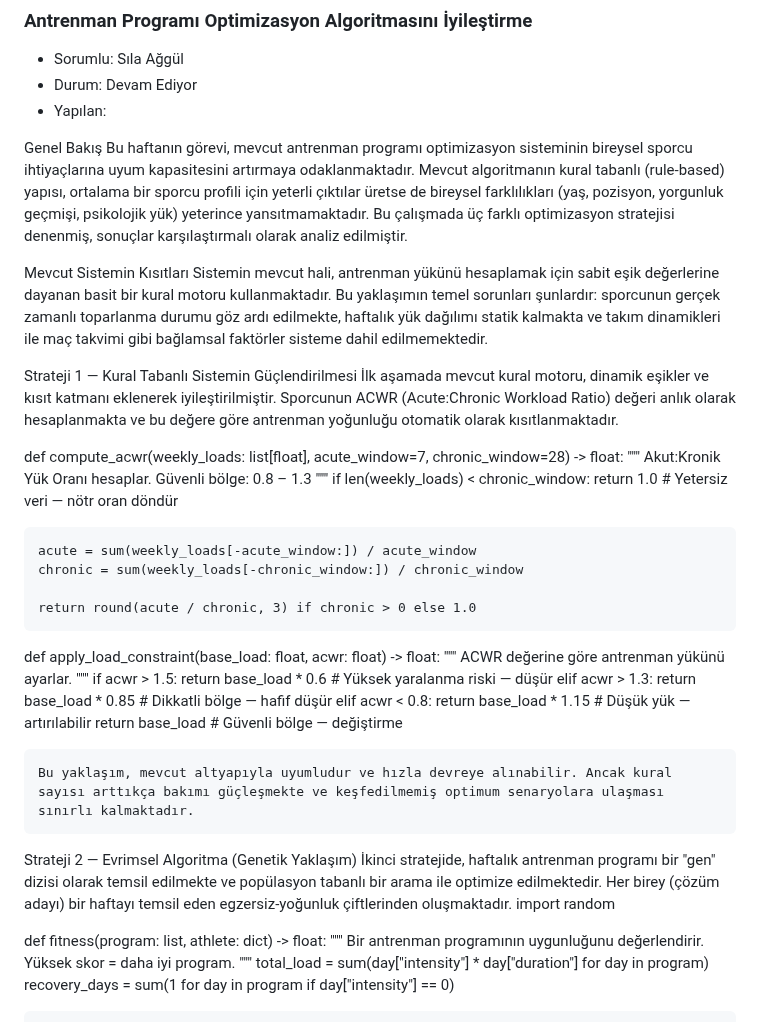
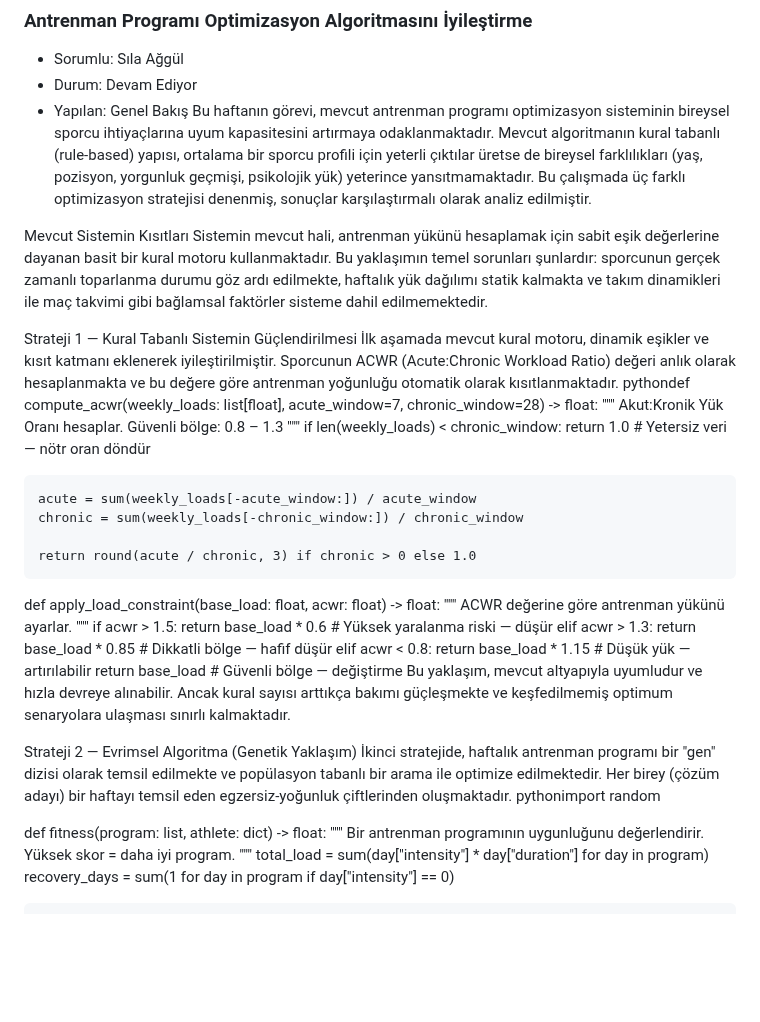
Before and after one commit to slaaggull-lgtm/akilli-sporcu-performans-takip-uygulamasi, a Markdown page: projeakisi.md, the part around one of its changes. Drawn GitHub-style; blank space fills up the shorter version.

```diff
--- a/projeakisi.md
+++ b/projeakisi.md
@@ -1210,7 +1210,6 @@ struct PerformanceTrackerView: View {
 - Sorumlu: Sıla Ağgül
 - Durum: Devam Ediyor
 - Yapılan:
-
 Genel Bakış
 Bu haftanın görevi, mevcut antrenman programı optimizasyon sisteminin bireysel sporcu ihtiyaçlarına uyum kapasitesini artırmaya odaklanmaktadır. Mevcut algoritmanın kural tabanlı (rule-based) yapısı, ortalama bir sporcu profili için yeterli çıktılar üretse de bireysel farklılıkları (yaş, pozisyon, yorgunluk geçmişi, psikolojik yük) yeterince yansıtmamaktadır. Bu çalışmada üç farklı optimizasyon stratejisi denenmiş, sonuçlar karşılaştırmalı olarak analiz edilmiştir.
 
@@ -1219,8 +1218,7 @@ Sistemin mevcut hali, antrenman yükünü hesaplamak için sabit eşik değerler
 
 Strateji 1 — Kural Tabanlı Sistemin Güçlendirilmesi
 İlk aşamada mevcut kural motoru, dinamik eşikler ve kısıt katmanı eklenerek iyileştirilmiştir. Sporcunun ACWR (Acute:Chronic Workload Ratio) değeri anlık olarak hesaplanmakta ve bu değere göre antrenman yoğunluğu otomatik olarak kısıtlanmaktadır.
-
-def compute_acwr(weekly_loads: list[float], acute_window=7, chronic_window=28) -> float:
+pythondef compute_acwr(weekly_loads: list[float], acute_window=7, chronic_window=28) -> float:
     """
     Akut:Kronik Yük Oranı hesaplar.
     Güvenli bölge: 0.8 – 1.3
@@ -1245,12 +1243,11 @@ def apply_load_constraint(base_load: float, acwr: float) -> float:
     elif acwr < 0.8:
         return base_load * 1.15  # Düşük yük — artırılabilir
     return base_load              # Güvenli bölge — değiştirme
-
-    Bu yaklaşım, mevcut altyapıyla uyumludur ve hızla devreye alınabilir. Ancak kural sayısı arttıkça bakımı güçleşmekte ve keşfedilmemiş optimum senaryolara ulaşması sınırlı kalmaktadır.
+Bu yaklaşım, mevcut altyapıyla uyumludur ve hızla devreye alınabilir. Ancak kural sayısı arttıkça bakımı güçleşmekte ve keşfedilmemiş optimum senaryolara ulaşması sınırlı kalmaktadır.
 
 Strateji 2 — Evrimsel Algoritma (Genetik Yaklaşım)
 İkinci stratejide, haftalık antrenman programı bir "gen" dizisi olarak temsil edilmekte ve popülasyon tabanlı bir arama ile optimize edilmektedir. Her birey (çözüm adayı) bir haftayı temsil eden egzersiz-yoğunluk çiftlerinden oluşmaktadır.
-import random
+pythonimport random
 
 def fitness(program: list, athlete: dict) -> float:
     """
```
Also changed, not shown: other parts of projeakisi.md (+5 -6 lines).
